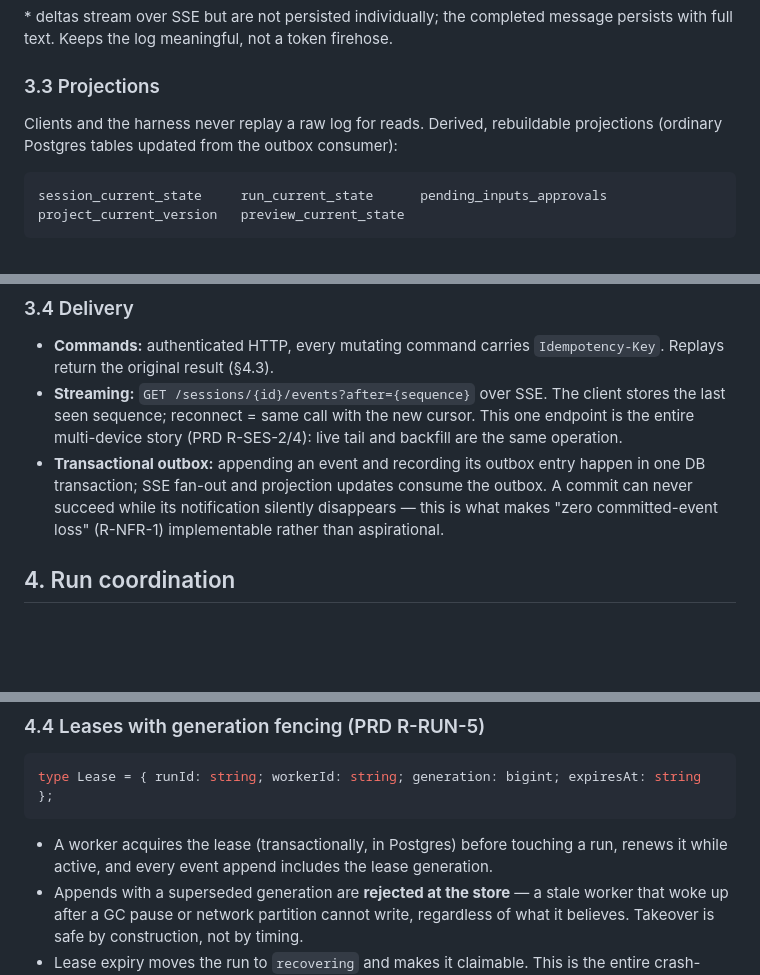
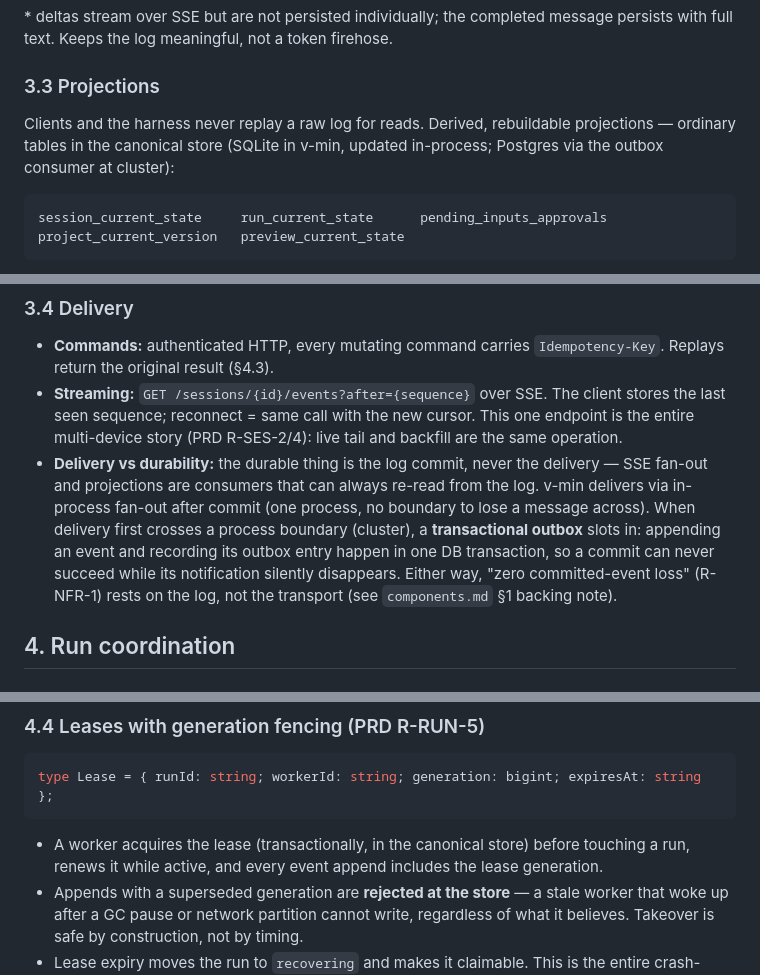
Before and after one commit to korya/creo, a Markdown page: docs/architecture.md, 3 parts joined by grey strips. Drawn GitHub-style; blank space fills up the shorter version.

Commit message:
docs: align architecture.md with the SQLite-first decision
The doc predated the 'SQLite for all single-node profiles' ruling (PRD
open question #1) and still mandated Postgres and a transactional outbox
in four places, contradicting components.md's v-min. Read cold, it would
have led someone to build the wrong thing.

Projections, lease acquisition, and job claims now say 'the canonical
store' with the v-min/cluster split stated explicitly. The outbox bullet
becomes 'delivery vs durability': the durable thing is the log commit,
never the delivery, so v-min fans out in-process and the outbox slots in
only when delivery first crosses a process boundary. R-NFR-1 rests on
the log, not the transport — matching the §1 backing note it now cites.

Co-Authored-By: Claude Opus 5 (1M context) <noreply@anthropic.com>
Claude-Session: https://claude.ai/code/session_017SH2gLAezX38L5gFSDxvut

````diff
--- a/docs/architecture.md
+++ b/docs/architecture.md
@@ -85,7 +85,7 @@ error.translated                    // plain-language failure event
 
 ### 3.3 Projections
 
-Clients and the harness never replay a raw log for reads. Derived, rebuildable projections (ordinary Postgres tables updated from the outbox consumer):
+Clients and the harness never replay a raw log for reads. Derived, rebuildable projections — ordinary tables in the canonical store (SQLite in v-min, updated in-process; Postgres via the outbox consumer at cluster):
 
 ```
 session_current_state     run_current_state      pending_inputs_approvals
@@ -98,7 +98,7 @@ Events remain authoritative; every projection can be dropped and rebuilt from th
 
 - **Commands:** authenticated HTTP, every mutating command carries `Idempotency-Key`. Replays return the original result (§4.3).
 - **Streaming:** `GET /sessions/{id}/events?after={sequence}` over SSE. The client stores the last seen sequence; reconnect = same call with the new cursor. This one endpoint is the entire multi-device story (PRD R-SES-2/4): live tail and backfill are the same operation.
-- **Transactional outbox:** appending an event and recording its outbox entry happen in one DB transaction; SSE fan-out and projection updates consume the outbox. A commit can never succeed while its notification silently disappears — this is what makes "zero committed-event loss" (R-NFR-1) implementable rather than aspirational.
+- **Delivery vs durability:** the durable thing is the log commit, never the delivery — SSE fan-out and projections are consumers that can always re-read from the log. v-min delivers via in-process fan-out after commit (one process, no boundary to lose a message across). When delivery first crosses a process boundary (cluster), a **transactional outbox** slots in: appending an event and recording its outbox entry happen in one DB transaction, so a commit can never succeed while its notification silently disappears. Either way, "zero committed-event loss" (R-NFR-1) rests on the log, not the transport (see `components.md` §1 backing note).
 
 ## 4. Run coordination
 
@@ -128,7 +128,7 @@ One authoritative run mutates a project at a time (PRD R-RUN-2); reads and obser
 type Lease = { runId: string; workerId: string; generation: bigint; expiresAt: string };
 ```
 
-- A worker acquires the lease (transactionally, in Postgres) before touching a run, renews it while active, and every event append includes the lease generation.
+- A worker acquires the lease (transactionally, in the canonical store) before touching a run, renews it while active, and every event append includes the lease generation.
 - Appends with a superseded generation are **rejected at the store** — a stale worker that woke up after a GC pause or network partition cannot write, regardless of what it believes. Takeover is safe by construction, not by timing.
 - Lease expiry moves the run to `recovering` and makes it claimable. This is the entire crash-recovery protocol; there is no other path.
 
````
Also changed, not shown: other parts of docs/architecture.md (+1 -1 lines).
